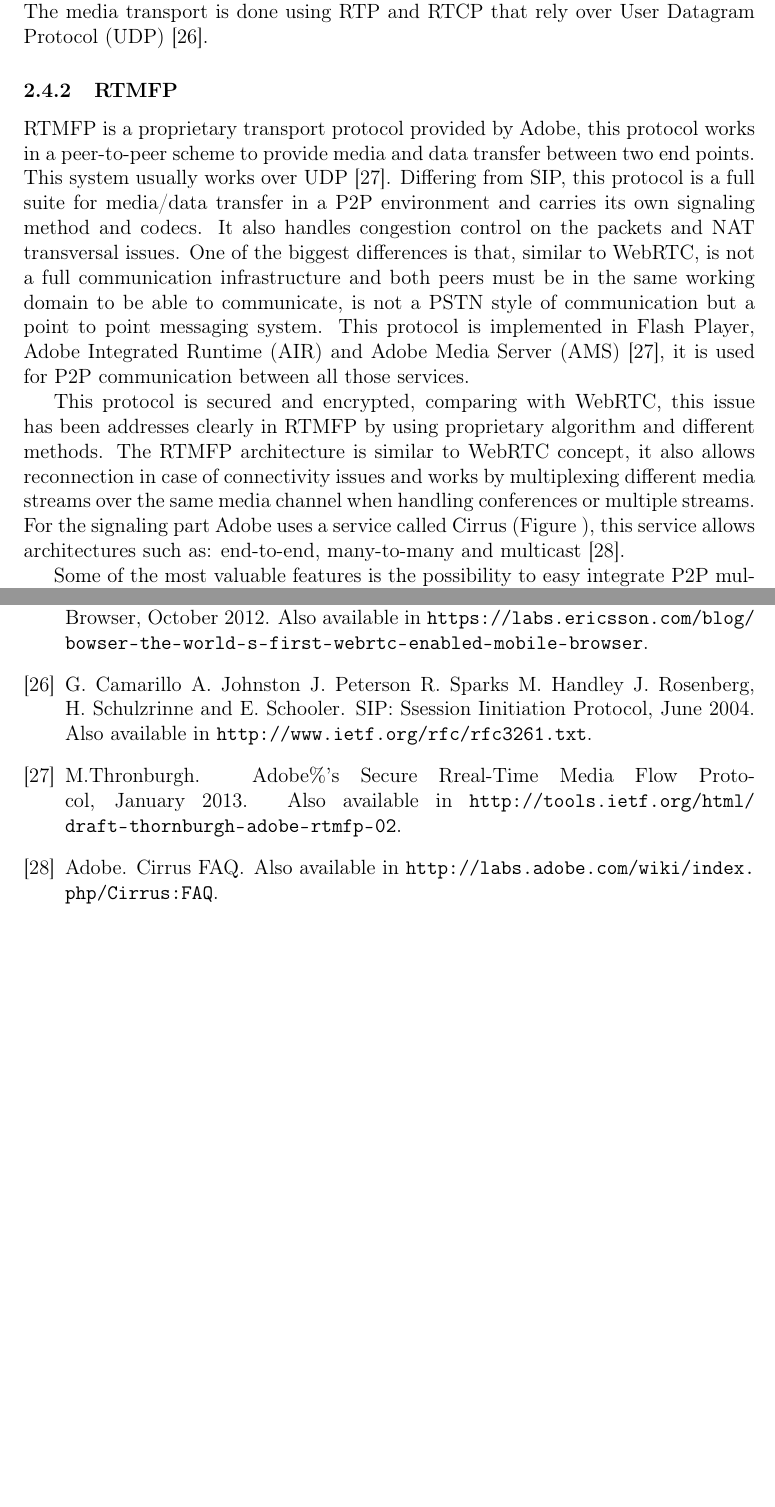
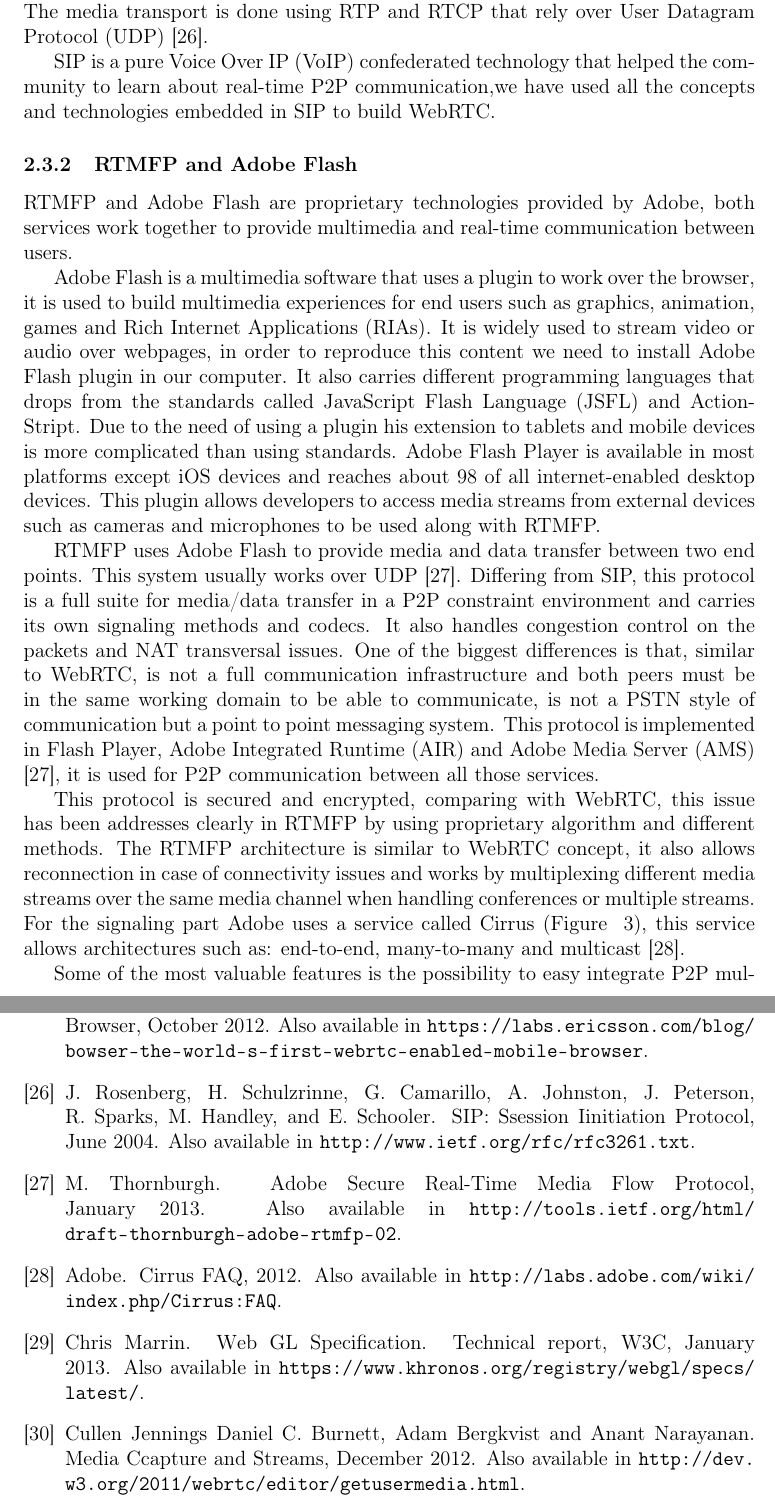
Before and after one commit to albertabello/MScDoc, a LaTeX thesis (Thesis/index.tex, which reads Thesis/chapters/allpapers.bib, Thesis/chapters/webrtc.tex): two parts of pages 12 and 17 of 17 before the commit and two parts of pages 12 and 19 of 19 after it, joined at a grey line, cut so that both start at the same text, the shorter picture padded with empty space. The pictures show the PDF file Thesis/index.pdf that the author committed with the source.

Commit message:
WebRTC HTML5 info added plus graphs

```diff
--- a/Thesis/chapters/allpapers.bib
+++ b/Thesis/chapters/allpapers.bib
@@ -17,6 +17,7 @@
 @booklet{cirrusFAQ,
   title="{C}irrus {FAQ}",
   author="Adobe",
+  year="2012",
   note="Also available in \url{http://labs.adobe.com/wiki/index.php/Cirrus:FAQ}"
 }
 
@@ -65,13 +69,18 @@
+  institution="W3C",
+  year="2013",
+  month="January",
+  note="Also available in \url{https://www.khronos.org/registry/webgl/specs/latest/}"
+}
+
 @misc{welcomeW3C,
   title="{W}elcome to the list!",
   institution="W3C",
   author="Harald Alvestrand",
   year="2011",
   month="April",
-  note="Also available in \url{http://lists.w3.org/Archives/Public/public-webrtc/2011Apr/0001.html}"
+  note="Also available in \url{https://www.khronos.org/registry/webgl/specs/1.0/}"
 }
 
 @misc{sipRFC,
   title="{SIP}: {S}session {I}initiation {P}rotocol",
   institution="IETF",
-  author="J. Rosenberg, H. Schulzrinne, G. Camarillo, A. Johnston, J. Peterson, R. Sparks, M. Handley and E. Schooler",
@@ -85,8 +95,17 @@
   institution="IETF",
-  author="M.Thronburgh",
+  author="M. Thornburgh",
   year="2013",
   month="January",
   note="Also available in \url{http://tools.ietf.org/html/draft-thornburgh-adobe-rtmfp-02}"
+}
+
+@misc{getusermediaDraft,
+  title="{M}edia {C}capture and {S}treams",
+  institution="W3C",
+  author="Daniel C. Burnett, Adam Bergkvist, Cullen Jennings and Anant Narayanan",
+  year="2012",
+  month="December",
+  note="Also available in \url{http://dev.w3.org/2011/webrtc/editor/getusermedia.html}"
 }
 
 @misc{webrtcIETFgroup,
--- a/Thesis/chapters/webrtc.tex
+++ b/Thesis/chapters/webrtc.tex
@@ -53,17 +49,23 @@
 
 DNS provides the IP address for both proxy servers and allow the messages to be exchanged between both peers, when SIP is used the following messages are exchanged: INVITE, RINGING and 200OK. Those messages carry the SDP data inside in an object format, when ray@upc.cat receives the INVITE message from bob@aalto.fi builds the 200OK response carrying the SDP object that providing compatibility check between both peers and which options and codecs to use. SIP provides some more messages to update the already existing session or to close them. The media transport is done using RTP and RTCP that rely over User Datagram Protocol (UDP) \cite{sipRFC}.
 
-\subsubsection{RTMFP}
+SIP is a pure Voice Over IP (VoIP) confederated technology that helped the community to learn about real-time P2P communication,we have used all the concepts and technologies embedded in SIP to build WebRTC.
 
-RTMFP is a proprietary transport protocol provided by Adobe, this protocol works in a peer-to-peer scheme to provide media and data transfer between two end points. This system usually works over UDP \cite{rtmfpSIP}. Differing from SIP, this protocol is a full suite for media/data transfer in a P2P environment and carries its own signaling method and codecs. It also handles congestion control on the packets and NAT transversal issues. One of the biggest differences is that, similar to WebRTC, is not a full communication infrastructure and both peers must be in the same working domain to be able to communicate, is not a PSTN style of communication but a point to point messaging system. This protocol is implemented in Flash Player, Adobe Integrated Runtime (AIR) and Adobe Media Server (AMS)  \cite{rtmfpSIP}, it is used for P2P communication between all those services.
+\subsubsection{RTMFP and Adobe Flash}
 
-This protocol is secured and encrypted, comparing with WebRTC, this issue has been addresses clearly in RTMFP by using proprietary algorithm and different methods. The RTMFP architecture is similar to WebRTC concept, it also allows reconnection in case of connectivity issues and works by multiplexing different media streams over the same media channel when handling conferences or multiple streams. For the signaling part Adobe uses a service called Cirrus (Figure ), this service allows architectures such as: end-to-end, many-to-many and multicast \cite{cirrusFAQ}.
+RTMFP and Adobe Flash are proprietary technologies provided by Adobe, both services work together to provide multimedia and real-time communication between users.
+
+Adobe Flash is a multimedia software that uses a plugin to work over the browser, it is used to build multimedia experiences for end users such as graphics, animation, games and Rich Internet Applications (RIAs). It is widely used to stream video or audio over webpages, in order to reproduce this content we need to install Adobe Flash plugin in our computer. It also carries different programming languages that drops from the standards called JavaScript Flash Language (JSFL) and ActionStript. Due to the need of using a plugin his extension to tablets and mobile devices is more complicated than using standards. Adobe Flash Player is available in most platforms except iOS devices and reaches about 98 of all internet-enabled desktop devices. This plugin allows developers to access media streams from external devices such as cameras and microphones to be used along with RTMFP.
+
+RTMFP uses Adobe Flash to provide media and data transfer between two end points. This system usually works over UDP \cite{rtmfpSIP}. Differing from SIP, this protocol is a full suite for media/data transfer in a P2P constraint environment and carries its own signaling methods and codecs. It also handles congestion control on the packets and NAT transversal issues. One of the biggest differences is that, similar to WebRTC, is not a full communication infrastructure and both peers must be in the same working domain to be able to communicate, is not a PSTN style of communication but a point to point messaging system. This protocol is implemented in Flash Player, Adobe Integrated Runtime (AIR) and Adobe Media Server (AMS)  \cite{rtmfpSIP}, it is used for P2P communication between all those services.
+
+This protocol is secured and encrypted, comparing with WebRTC, this issue has been addresses clearly in RTMFP by using proprietary algorithm and different methods. The RTMFP architecture is similar to WebRTC concept, it also allows reconnection in case of connectivity issues and works by multiplexing different media streams over the same media channel when handling conferences or multiple streams. For the signaling part Adobe uses a service called Cirrus (Figure ~\ref{fig:RTMFParchitecture}), this service allows architectures such as: end-to-end, many-to-many and multicast \cite{cirrusFAQ}.
 
  \begin{figure}[h]
   \centering
     \includegraphics[scale=0.6]{./figures/cirrusAdobe.jpg}
       \caption[RTMFP architecture using Cirrus (source: Adobe)]{RTMFP architecture using Cirrus (source: Adobe).}
-	\label{fig:SIParchitecture}
+	\label{fig:RTMFParchitecture}
 \end{figure}
 
 Some of the most valuable features is the possibility to easy integrate P2P multicast topologies where one source sends a video to a group of receivers. This is something that none of the other protocols has implemented yet.
@@ -70,0 +87,6 @@
+ \begin{figure}[h]
+  \centering
+    \includegraphics[scale=1]{./figures/mediastreamAPI.png}
+      \caption[Media Stream API (source: W3C)]{Media Stream API (source: W3C)).}
+	\label{fig:mediastreamAPI}
+\end{figure}
```
Also changed, not shown: Thesis/figures/mediastreamAPI.png (added), Thesis/index.pdf, Thesis/chapters/allpapers.bib (6 more changed lines), Thesis/chapters/webrtc.tex (26 more changed lines).
